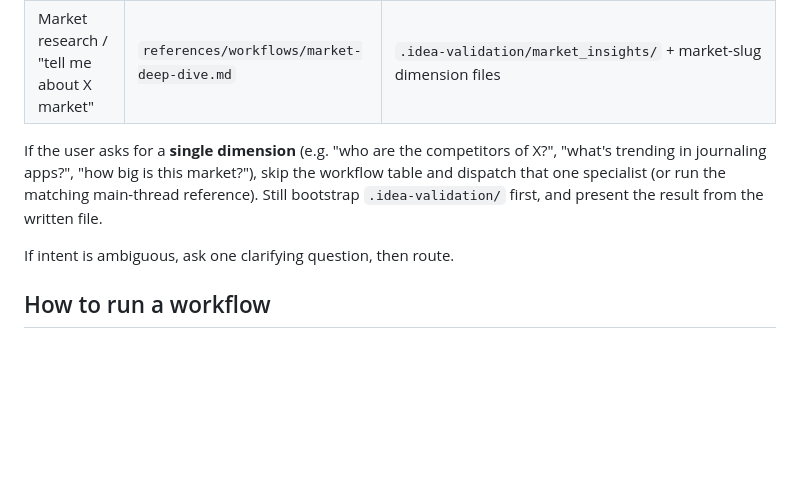
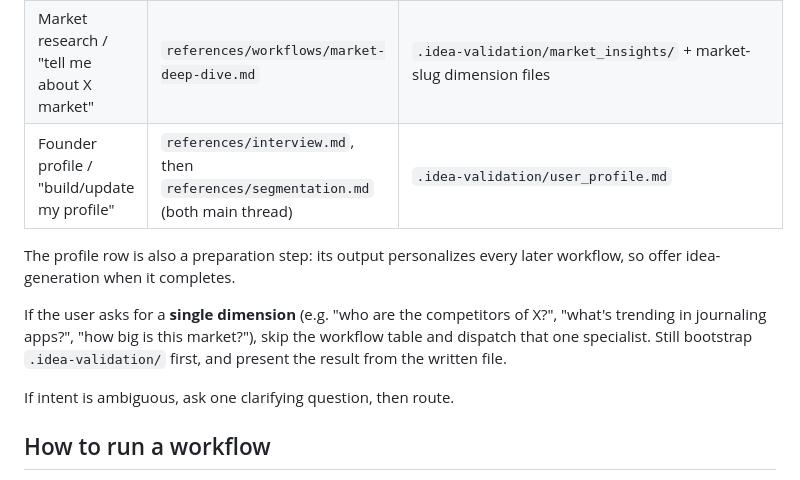
Before and after one commit to pfurini/furiai-skills, a Markdown page: skills/idea-validation/SKILL.md, the part around the change. Rendered like a GitHub page; blank space fills up the shorter version.

Commit message:
fix(idea-validation): route founder-profile requests explicitly in intent router
The profile entry point previously relied on the single-dimension
paragraph's implicit "matching main-thread reference" clause; give it
its own router row (interview + segmentation) and note it prepares
later workflows.

```diff
--- a/skills/idea-validation/SKILL.md
+++ b/skills/idea-validation/SKILL.md
@@ -31,8 +31,11 @@ Read the user's message. Load the matching workflow from `references/workflows/`
 | Has a specific idea / "validate this" | `references/workflows/idea-validation.md` | `.idea-validation/ideas/<slug>/decision_memo.md` |
 | Idea scored poorly / "should I pivot?" | `references/workflows/pivot-optimization.md` | `.idea-validation/ideas/<slug>/pivot_options.json` + `pivot_report.md` |
 | Market research / "tell me about X market" | `references/workflows/market-deep-dive.md` | `.idea-validation/market_insights/` + market-slug dimension files |
+| Founder profile / "build/update my profile" | `references/interview.md`, then `references/segmentation.md` (both main thread) | `.idea-validation/user_profile.md` |
 
-If the user asks for a **single dimension** (e.g. "who are the competitors of X?", "what's trending in journaling apps?", "how big is this market?"), skip the workflow table and dispatch that one specialist (or run the matching main-thread reference). Still bootstrap `.idea-validation/` first, and present the result from the written file.
+The profile row is also a preparation step: its output personalizes every later workflow, so offer idea-generation when it completes.
+
+If the user asks for a **single dimension** (e.g. "who are the competitors of X?", "what's trending in journaling apps?", "how big is this market?"), skip the workflow table and dispatch that one specialist. Still bootstrap `.idea-validation/` first, and present the result from the written file.
 
 If intent is ambiguous, ask one clarifying question, then route.
 
```
